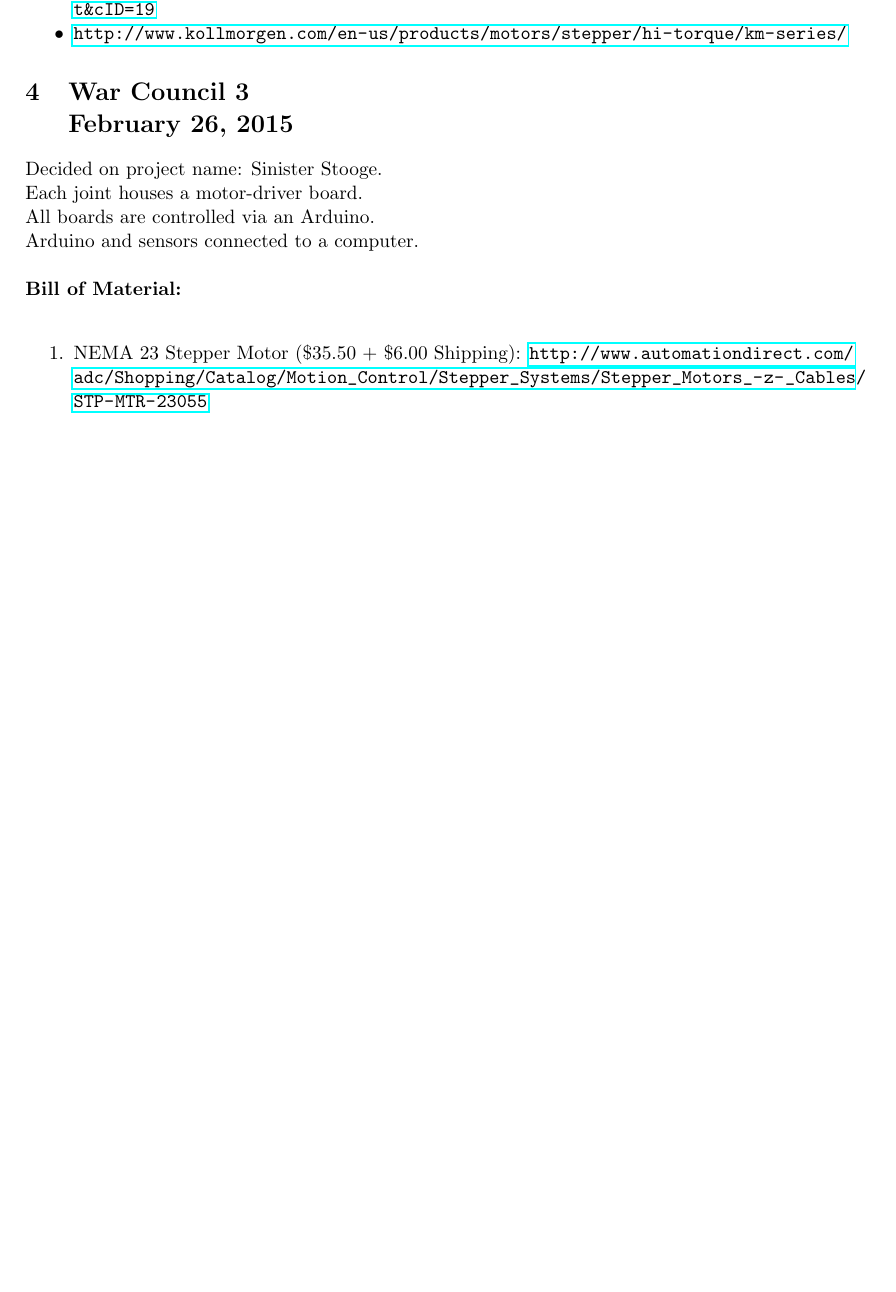
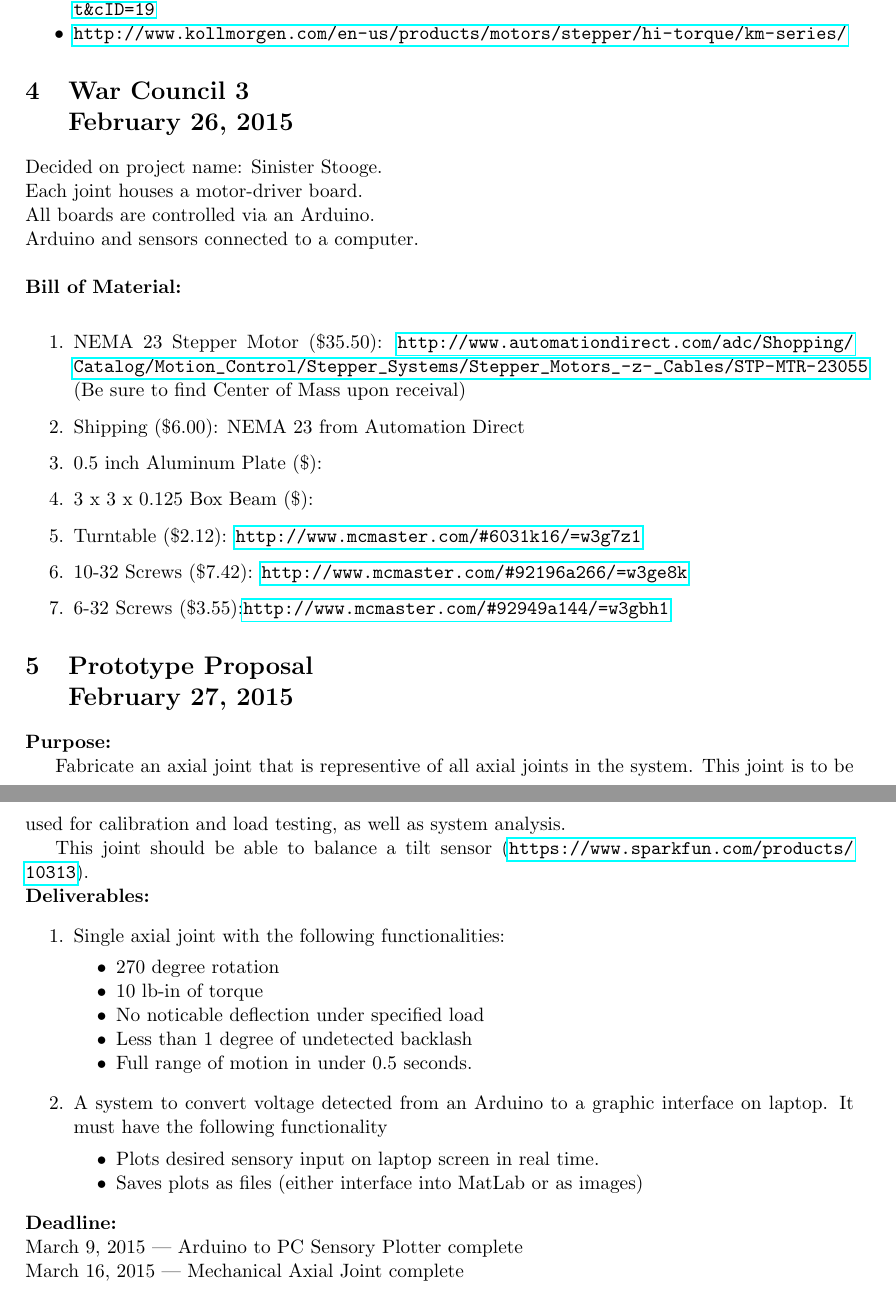
Before and after one commit to raychensg/Project-ARM, a LaTeX paper (Documentation/Design Doc.tex): part of page 4 of 4 before the commit and two parts of pages 4 and 5 of 5 after it, the two joined at a grey line, cut so that both start at the same text, the shorter picture padded with empty space. Compiled offline with pdfLaTeX.

Commit message:
Prepared Drawing Sheets

```diff
--- a/Documentation/Design Doc.tex
+++ b/Documentation/Design Doc.tex
@@ -170,7 +167,39 @@ Arduino and sensors connected to a computer.\\
 \\
 \noindent \textbf{Bill of Material:}\\
 \begin{enumerate}
-	\item NEMA 23 Stepper Motor (\$35.50 + \$6.00 Shipping): \url{http://www.automationdirect.com/adc/Shopping/Catalog/Motion_Control/Stepper_Systems/Stepper_Motors_-z-_Cables/STP-MTR-23055}
+	\item NEMA 23 Stepper Motor (\$35.50): \url{http://www.automationdirect.com/adc/Shopping/Catalog/Motion_Control/Stepper_Systems/Stepper_Motors_-z-_Cables/STP-MTR-23055} (Be sure to find Center of Mass upon receival)
+	\item Shipping (\$6.00): NEMA 23 from Automation Direct
+	\item 0.5 inch Aluminum Plate (\$):
+	\item 3 x 3 x 0.125 Box Beam (\$):
+	\item Turntable (\$2.12): \url{http://www.mcmaster.com/#6031k16/=w3g7z1}
+	\item 10-32 Screws (\$7.42): \url{http://www.mcmaster.com/#92196a266/=w3ge8k}
+	\item 6-32 Screws (\$3.55):\url{http://www.mcmaster.com/#92949a144/=w3gbh1}
 \end{enumerate}
 
+\section{Prototype Proposal \\ February 27, 2015}
+\noindent \textbf{Purpose:}\\
+\indent Fabricate an axial joint that is representive of all axial joints in the system. This joint is to be used for calibration and load testing, as well as system analysis.\\
+\indent This joint should be able to balance a tilt sensor (\url{https://www.sparkfun.com/products/10313}).
+
+\noindent \textbf{Deliverables:}
+\begin{enumerate}
+	\item Single axial joint with the following functionalities:
+	\begin{compactitem}
+		\item 270 degree rotation
+		\item 10 lb-in of torque
+		\item No noticable deflection under specified load
+		\item Less than 1 degree of undetected backlash
+		\item Full range of motion in under 0.5 seconds.
+	\end{compactitem}
+	\item A system to convert voltage detected from an Arduino to a graphic interface on laptop. It must have the following functionality
+	\begin{compactitem}
+		\item Plots desired sensory input on laptop screen in real time.
+		\item Saves plots as files (either interface into MatLab or as images)
+	\end{compactitem}
+\end{enumerate}
+
+\noindent \textbf{Deadline:}\\
+March 9, 2015 --- Arduino to PC Sensory Plotter complete\\
+March 16, 2015 --- Mechanical Axial Joint complete\\
+
 \end{document}
```
Also changed, not shown: CAD/Drawings/001_Motor_Plate.PDF (added), CAD/Drawings/STP-MTR-23055.PDF (added), Documentation/Design Doc.pdf, Documentation/Design Doc.tex (3 more changed lines), 22 other files.
